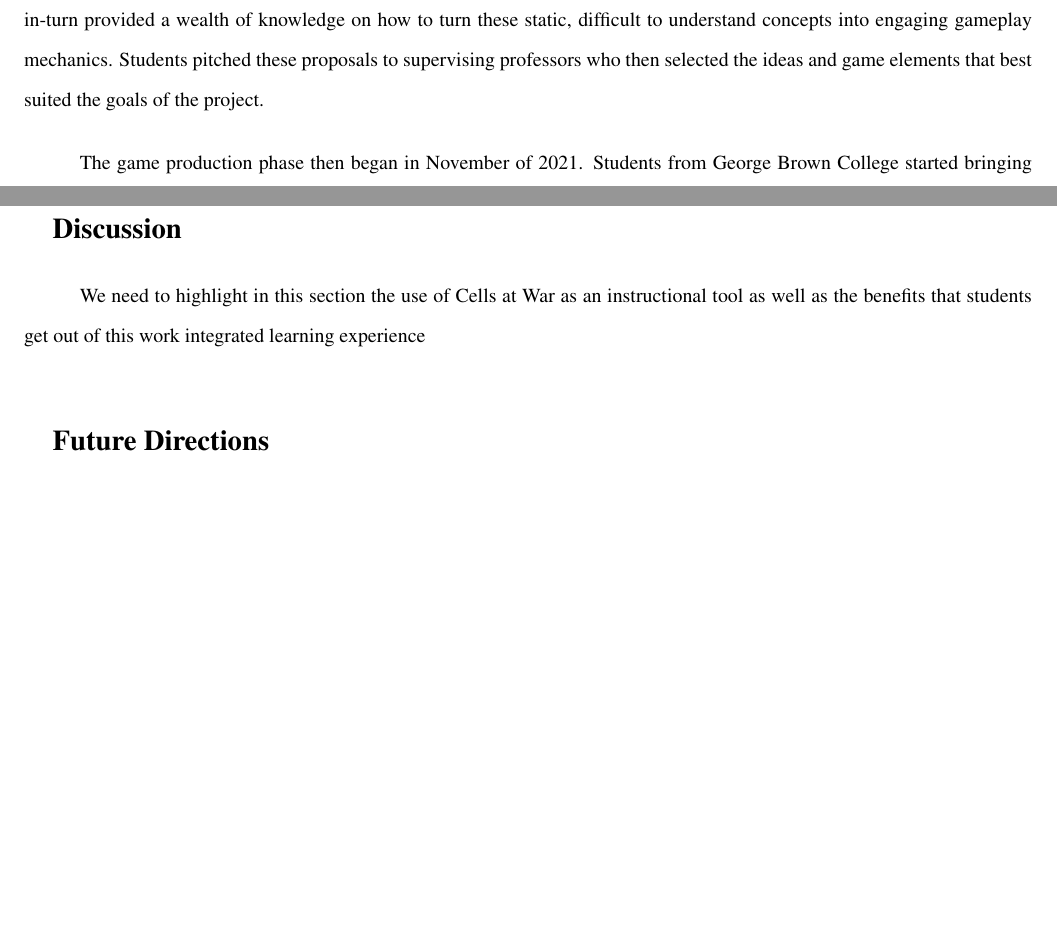
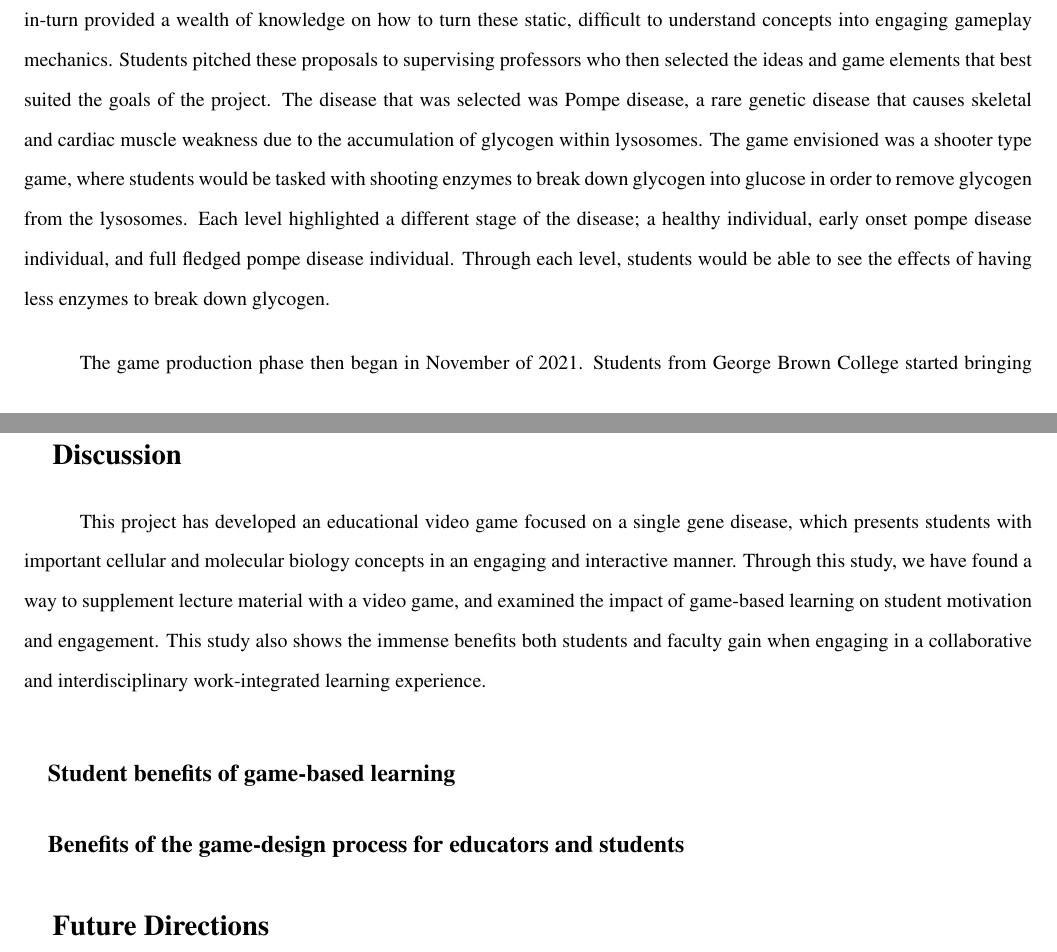
Before and after one commit to alexturcoo/cellsatwar4f06-thesis, a LaTeX thesis (thesis_template/paper0904.tex): two parts of pages 7 and 14 of 16 before the commit and two parts of pages 8 and 17 of 19 after it, joined at a grey line, cut so that both start at the same text. Compiled offline with pdfLaTeX.

Commit message:
started writing discussion

```diff
--- a/thesis_template/paper0904.tex
+++ b/thesis_template/paper0904.tex
@@ -1,4 +1,4 @@
-\documentclass{article}
+\documentclass[10pt]{article}
 %\documentclass[twocolumn]{article}
 %\documentclass[onecolumn]{article}
 % \usepackage{scrtime} % for \thistime (this package MUST be listed first!)
@@ -280,7 +280,7 @@ The conversion to a blended learning approach in BIO1A03 allowed for a seamless
 
 In 2021, the BIO1A03 instructional team partnered up with the George Brown College School of Design, and received support from CEWIL Canada (Co-operative Education and Work-Integrated Learning Canada), formerly known as CAFCE (Canadian Association for Co-operative Education), to design and implement an educational biological video game that could be used as an instructional and engaging teaching tool in BIO1A03. A small cohort of McMaster Univeristy Biology students and supervising professors, as well as game designers, programmers, animators, audio engineers, and artists from the George Brown College School of Design were selected to pilot this work-integrated learning project.
 
-Concept development began in September of 2021. In this phase, students from both institutions worked collaboratively to brainstorm concepts for a biological video game that would be both engaging and educational. The theme for the game was centred around single-gene diseases. Biology students from McMaster University were responsible for selecting and researching a specific single-gene disease. This information was exchanged with students from George Brown College, who in-turn provided a wealth of knowledge on how to turn these static, difficult to understand concepts into engaging gameplay mechanics. Students pitched these proposals to supervising professors who then selected the ideas and game elements that best suited the goals of the project.
+Concept development began in September of 2021. In this phase, students from both institutions worked collaboratively to brainstorm concepts for a biological video game that would be both engaging and educational. The theme for the game was centred around single-gene diseases. Biology students from McMaster University were responsible for selecting and researching a specific single-gene disease. This information was exchanged with students from George Brown College, who in-turn provided a wealth of knowledge on how to turn these static, difficult to understand concepts into engaging gameplay mechanics. Students pitched these proposals to supervising professors who then selected the ideas and game elements that best suited the goals of the project. The disease that was selected was Pompe disease, a rare genetic disease that causes skeletal and cardiac muscle weakness due to the accumulation of glycogen within lysosomes. The game envisioned was a shooter type game, where students would be tasked with shooting enzymes to break down glycogen into glucose in order to remove glycogen from the lysosomes. Each level highlighted a different stage of the disease; a healthy individual, early onset pompe disease individual, and full fledged pompe disease individual. Through each level, students would be able to see the effects of having less enzymes to break down glycogen.
 
 The game production phase then began in November of 2021. Students from George Brown College started bringing these ideas to life through artwork, animation, and programming. McMaster Biology students served as subject matter experts, ensuring scientific accuracy throughout the production process, as well as creating an encyclopedia of important biological concepts that were highlighted in-game. Throughout the production stage, weekly online meetings were held to keep all members updated with progress. Discord was also utilized throughout the entire process in order to ensure open dialogue between students and supervisors, as well as to share game assets and important information. A functioning build of the game was completed in late March of 2021, and was introduced in the final BIO1A03 class of the winter 2021 semester, in place of lecture material. After class, students were asked to complete a survey regarding their attitudes towards the game.
 
@@ -375,6 +379,10 @@ To assess if students understood the content shown to them in game, they were as
 \section{Discussion}
 
-We need to highlight in this section the use of Cells at War as an instructional tool as well as the benefits that students get out of this work integrated learning experience
+This project has developed an educational video game focused on a single gene disease, which presents students with important cellular and molecular biology concepts in an engaging and interactive manner. Through this study, we have found a way to supplement lecture material with a video game, and examined the impact of game-based learning on student motivation and engagement. This study also shows the immense benefits both students and faculty gain when engaging in a collaborative and interdisciplinary work-integrated learning experience.
+
+\subsection{Student benefits of game-based learning}
+
+\subsection{Benefits of the game-design process for educators and students}
 
 \section{Future Directions}
 
```
Also changed, not shown: thesis_template/paper0904.pdf, thesis_template/paper0904.tex (4 more changed lines), 5 other files.
